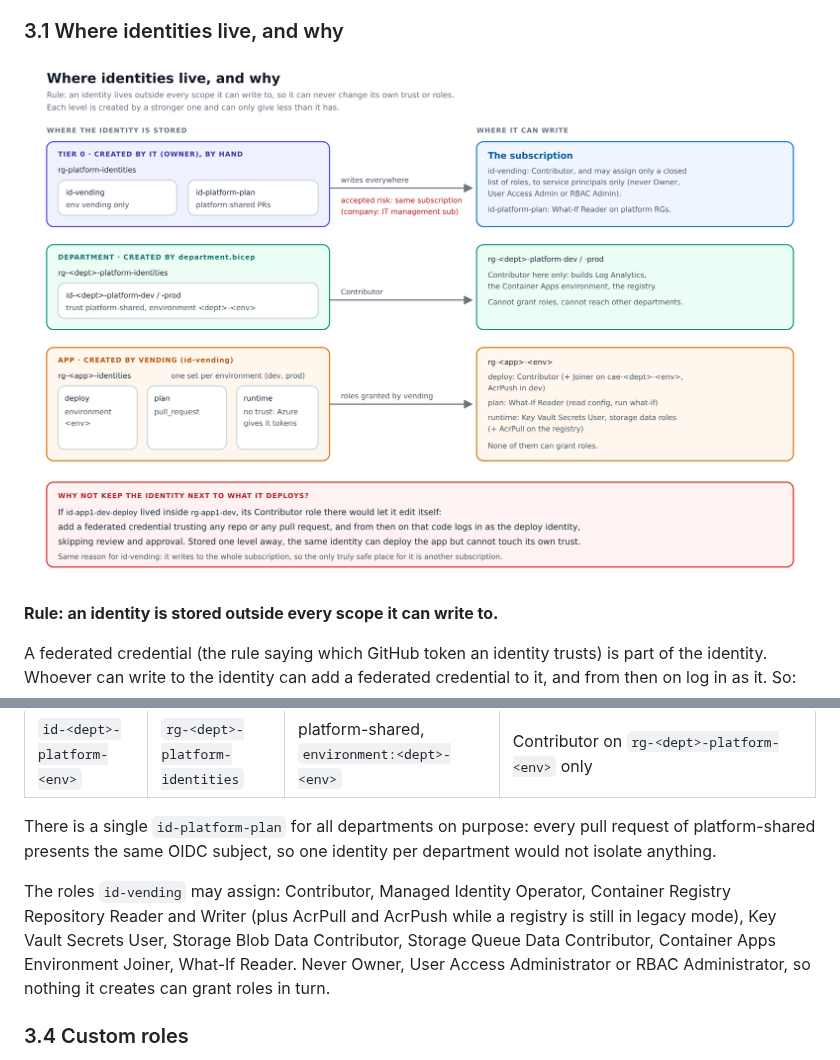
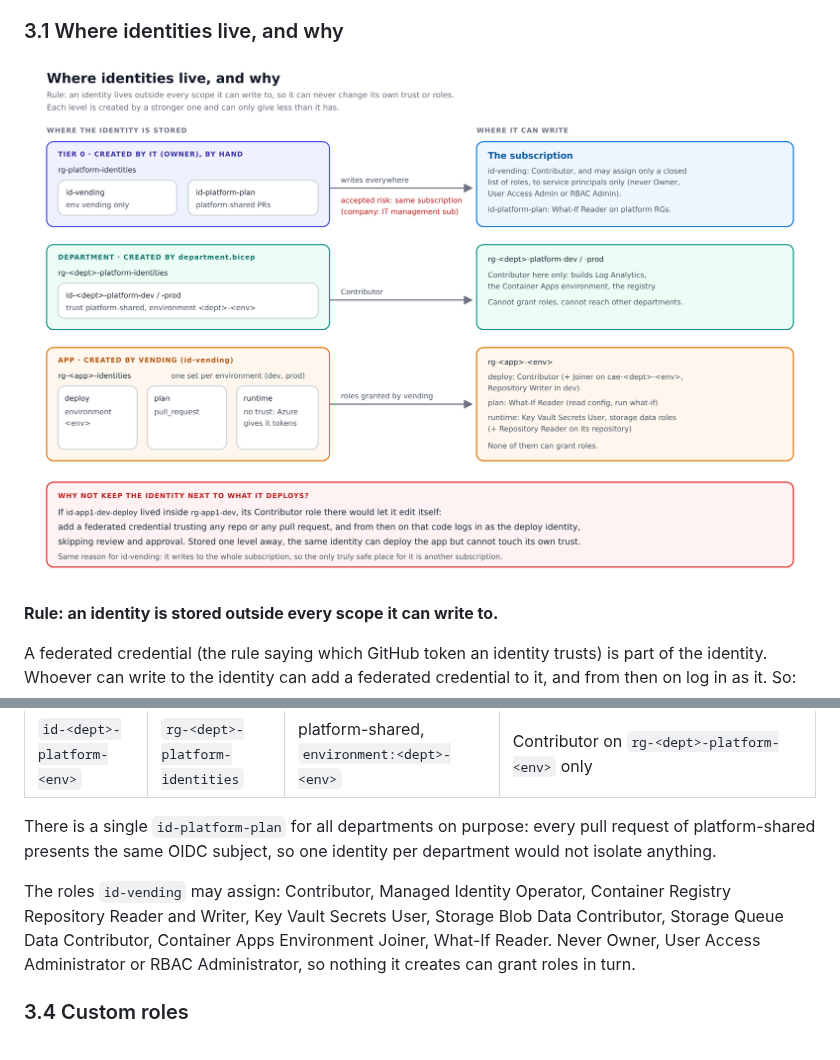
Before and after one commit to tiago-platform-lab/platform-vending, a Markdown page: docs/README.md, 2 parts joined by grey strips. GitHub-like rendering; pictures changed too: docs/images/02-identity-placement.png.

Commit message:
tier0: id-vending may no longer assign AcrPull/AcrPush
The registry runs in ABAC mode, where AcrPull/AcrPush are not honoured, and
vending assigns only the repository roles. Least privilege: drop them from
the closed list. Docs and the identity diagram name the repository roles.

Co-Authored-By: Claude Opus 5.5 <noreply@anthropic.com>

```diff
--- a/docs/README.md
+++ b/docs/README.md
@@ -152,8 +152,7 @@ request of platform-shared presents the same OIDC subject, so one identity per
 department would not isolate anything.
 
 The roles `id-vending` may assign: Contributor, Managed Identity Operator,
-Container Registry Repository Reader and Writer (plus AcrPull and AcrPush while a
-registry is still in legacy mode), Key Vault Secrets User, Storage Blob Data
+Container Registry Repository Reader and Writer, Key Vault Secrets User, Storage Blob Data
 Contributor, Storage Queue Data Contributor, Container Apps Environment Joiner,
 What-If Reader. Never
 Owner, User Access Administrator or RBAC Administrator, so nothing it creates can
```
Also changed, not shown: 3 other files.
